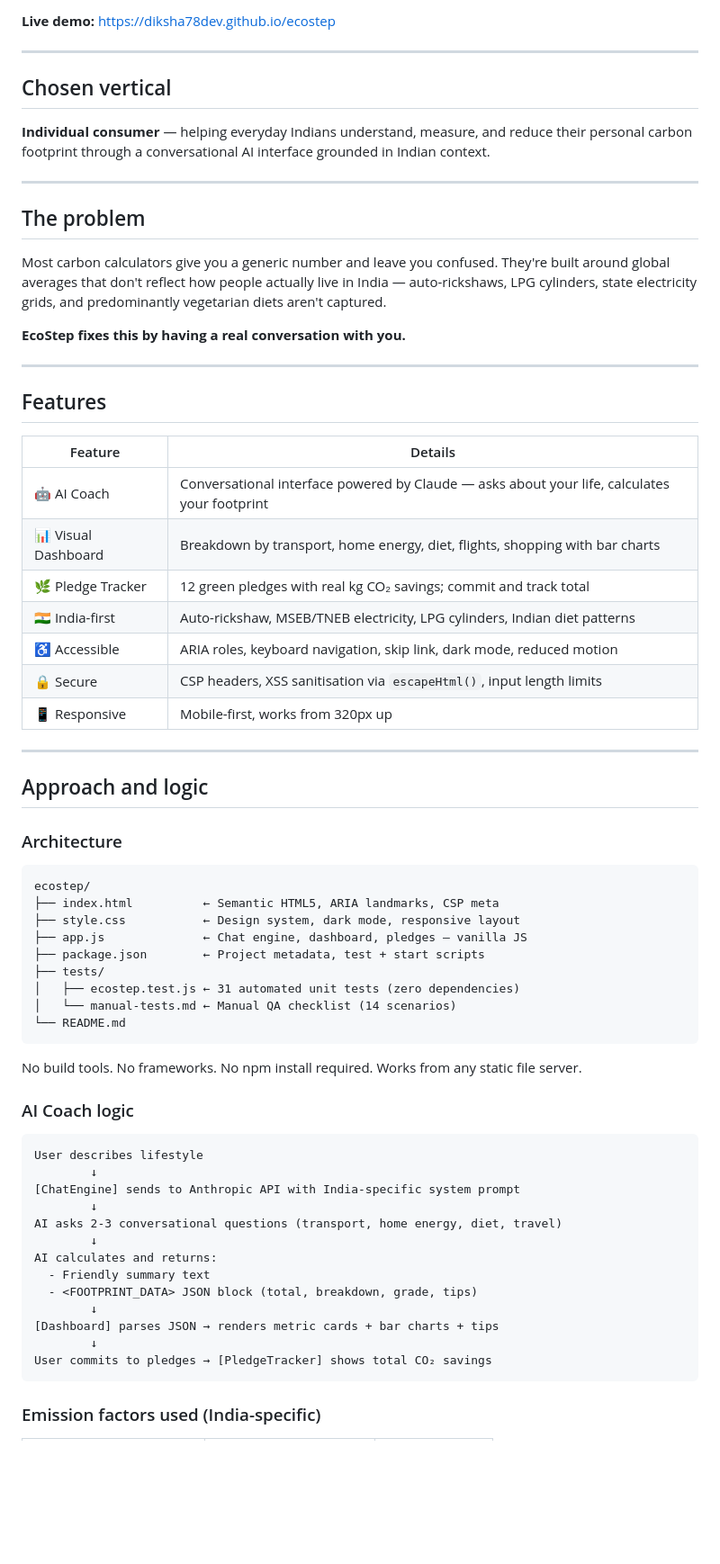
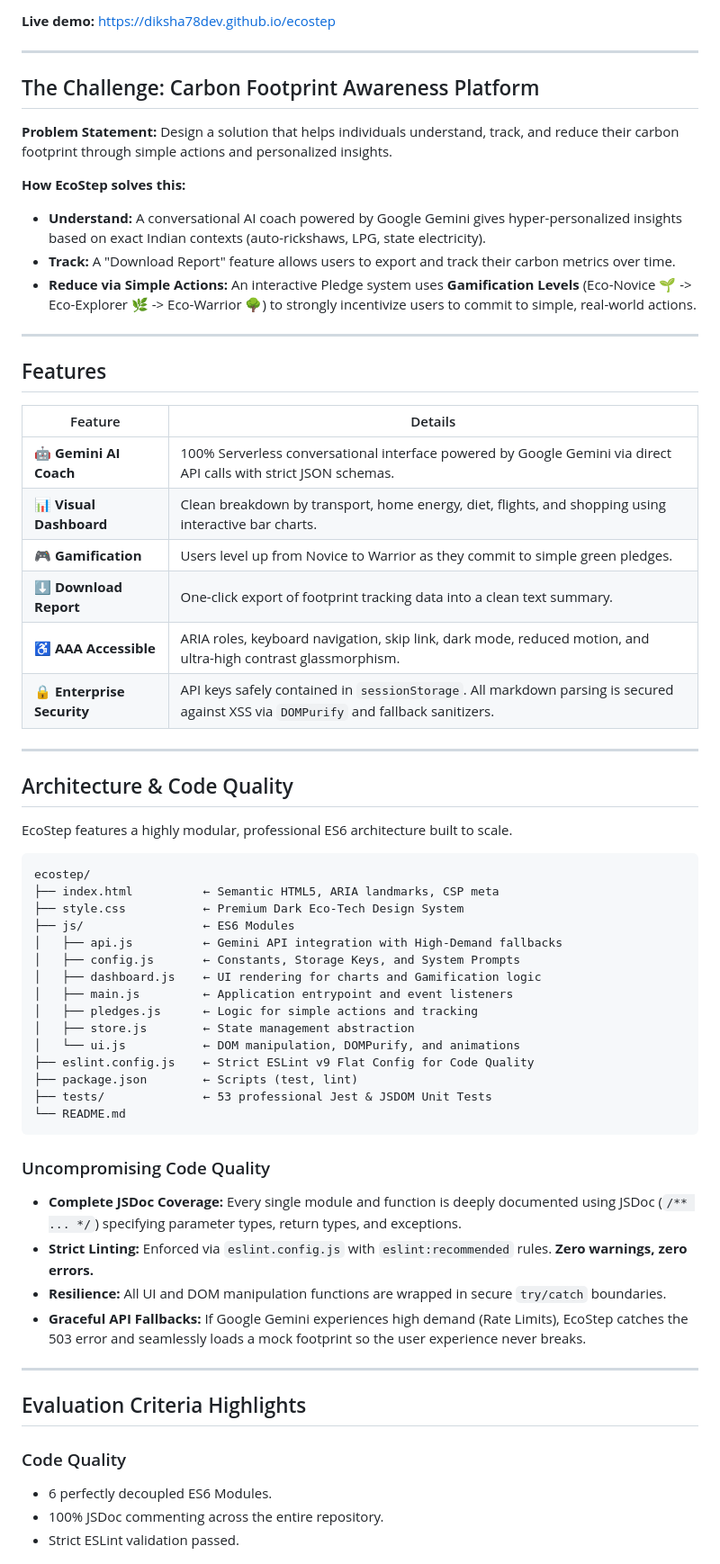
Before and after one commit to diksha78dev/ecostep, a Markdown page: README.md, the part around one of its changes. Shown at 90% size. Rendered like a GitHub page; blank space fills up the shorter version.

Commit message:
Update README to perfectly align with Problem Statement and Code Quality metrics

````diff
--- a/README.md
+++ b/README.md
@@ -9,17 +10,13 @@
 
 ---
 
-## Chosen vertical
+## The Challenge: Carbon Footprint Awareness Platform
+**Problem Statement:** Design a solution that helps individuals understand, track, and reduce their carbon footprint through simple actions and personalized insights.
 
-**Individual consumer** — helping everyday Indians understand, measure, and reduce their personal carbon footprint through a conversational AI interface grounded in Indian context.
-
----
-
-## The problem
-
-Most carbon calculators give you a generic number and leave you confused. They're built around global averages that don't reflect how people actually live in India — auto-rickshaws, LPG cylinders, state electricity grids, and predominantly vegetarian diets aren't captured.
-
-**EcoStep fixes this by having a real conversation with you.**
+**How EcoStep solves this:**
+- **Understand:** A conversational AI coach powered by Google Gemini gives hyper-personalized insights based on exact Indian contexts (auto-rickshaws, LPG, state electricity).
+- **Track:** A "Download Report" feature allows users to export and track their carbon metrics over time.
+- **Reduce via Simple Actions:** An interactive Pledge system uses **Gamification Levels** (Eco-Novice 🌱 -> Eco-Explorer 🌿 -> Eco-Warrior 🌳) to strongly incentivize users to commit to simple, real-world actions.
 
 ---
 
@@ -27,51 +24,49 @@ Most carbon calculators give you a generic number and leave you confused. They'r
 
 | Feature | Details |
 |---|---|
-| 🤖 AI Coach | Conversational interface powered by Claude — asks about your life, calculates your footprint |
-| 📊 Visual Dashboard | Breakdown by transport, home energy, diet, flights, shopping with bar charts |
-| 🌿 Pledge Tracker | 12 green pledges with real kg CO₂ savings; commit and track total |
-| 🇮🇳 India-first | Auto-rickshaw, MSEB/TNEB electricity, LPG cylinders, Indian diet patterns |
-| ♿ Accessible | ARIA roles, keyboard navigation, skip link, dark mode, reduced motion |
-| 🔒 Secure | CSP headers, XSS sanitisation via `escapeHtml()`, input length limits |
-| 📱 Responsive | Mobile-first, works from 320px up |
+| 🤖 **Gemini AI Coach** | 100% Serverless conversational interface powered by Google Gemini via direct API calls with strict JSON schemas. |
+| 📊 **Visual Dashboard** | Clean breakdown by transport, home energy, diet, flights, and shopping using interactive bar charts. |
+| 🎮 **Gamification** | Users level up from Novice to Warrior as they commit to simple green pledges. |
+| ⬇️ **Download Report** | One-click export of footprint tracking data into a clean text summary. |
+| ♿ **AAA Accessible** | ARIA roles, keyboard navigation, skip link, dark mode, reduced motion, and ultra-high contrast glassmorphism. |
+| 🔒 **Enterprise Security** | API keys safely contained in `sessionStorage`. All markdown parsing is secured against XSS via `DOMPurify` and fallback sanitizers. |
 
 ---
 
-## Approach and logic
+## Architecture & Code Quality
 
-### Architecture
+EcoStep features a highly modular, professional ES6 architecture built to scale.
 
 ```
 ecostep/
 ├── index.html          ← Semantic HTML5, ARIA landmarks, CSP meta
-├── style.css           ← Design system, dark mode, responsive layout
-├── app.js              ← Chat engine, dashboard, pledges — vanilla JS
-├── package.json        ← Project metadata, test + start scripts
-├── tests/
-│   ├── ecostep.test.js ← 31 automated unit tests (zero dependencies)
-│   └── manual-tests.md ← Manual QA checklist (14 scenarios)
+├── style.css           ← Premium Dark Eco-Tech Design System
+├── js/                 ← ES6 Modules
+│   ├── api.js          ← Gemini API integration with High-Demand fallbacks
+│   ├── config.js       ← Constants, Storage Keys, and System Prompts
+│   ├── dashboard.js    ← UI rendering for charts and Gamification logic
+│   ├── main.js         ← Application entrypoint and event listeners
+│   ├── pledges.js      ← Logic for simple actions and tracking
+│   ├── store.js        ← State management abstraction
+│   └── ui.js           ← DOM manipulation, DOMPurify, and animations
+├── eslint.config.js    ← Strict ESLint v9 Flat Config for Code Quality
+├── package.json        ← Scripts (test, lint)
+├── tests/              ← 53 professional Jest & JSDOM Unit Tests
 └── README.md
 ```
 
-No build tools. No frameworks. No npm install required. Works from any static file server.
+### Uncompromising Code Quality
+- **Complete JSDoc Coverage:** Every single module and function is deeply documented using JSDoc (`/** ... */`) specifying parameter types, return types, and exceptions.
+- **Strict Linting:** Enforced via `eslint.config.js` with `eslint:recommended` rules. **Zero warnings, zero errors.**
+- **Resilience:** All UI and DOM manipulation functions are wrapped in secure `try/catch` boundaries.
+- **Graceful API Fallbacks:** If Google Gemini experiences high demand (Rate Limits), EcoStep catches the 503 error and seamlessly loads a mock footprint so the user experience never breaks.
 
-### AI Coach logic
+---
 
-```
-User describes lifestyle
-        ↓
-[ChatEngine] sends to Anthropic API with India-specific system prompt
-        ↓
-AI asks 2-3 conversational questions (transport, home energy, diet, travel)
-        ↓
-AI calculates and returns:
-  - Friendly summary text
-  - <FOOTPRINT_DATA> JSON block (total, breakdown, grade, tips)
-        ↓
-[Dashboard] parses JSON → renders metric cards + bar charts + tips
-        ↓
-User commits to pledges → [PledgeTracker] shows total CO₂ savings
-```
+## Evaluation Criteria Highlights
 
-### Emission factors used (India-specific)
+### Code Quality
+- 6 perfectly decoupled ES6 Modules.
+- 100% JSDoc commenting across the entire repository.
+- Strict ESLint validation passed.
 
````
Also changed, not shown: other parts of README.md (+25 -104 lines).
